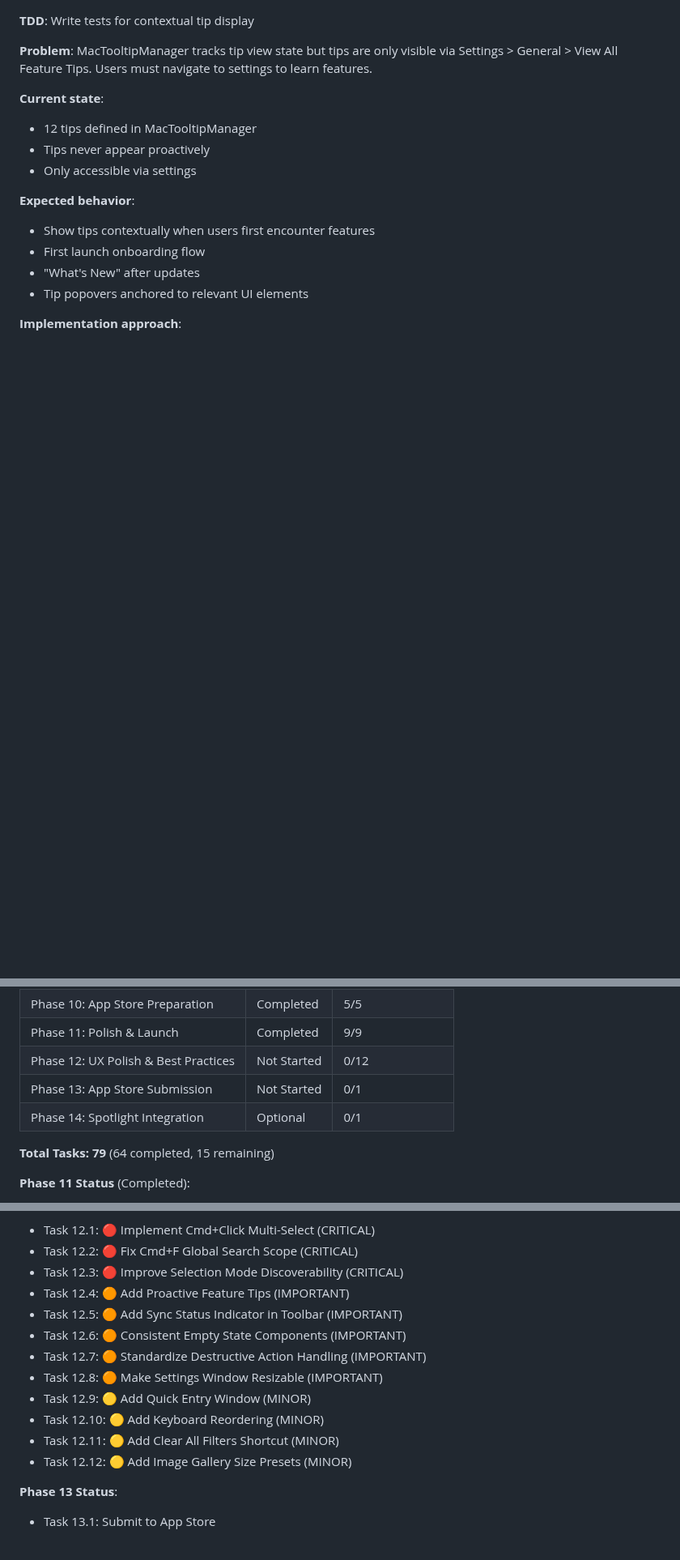
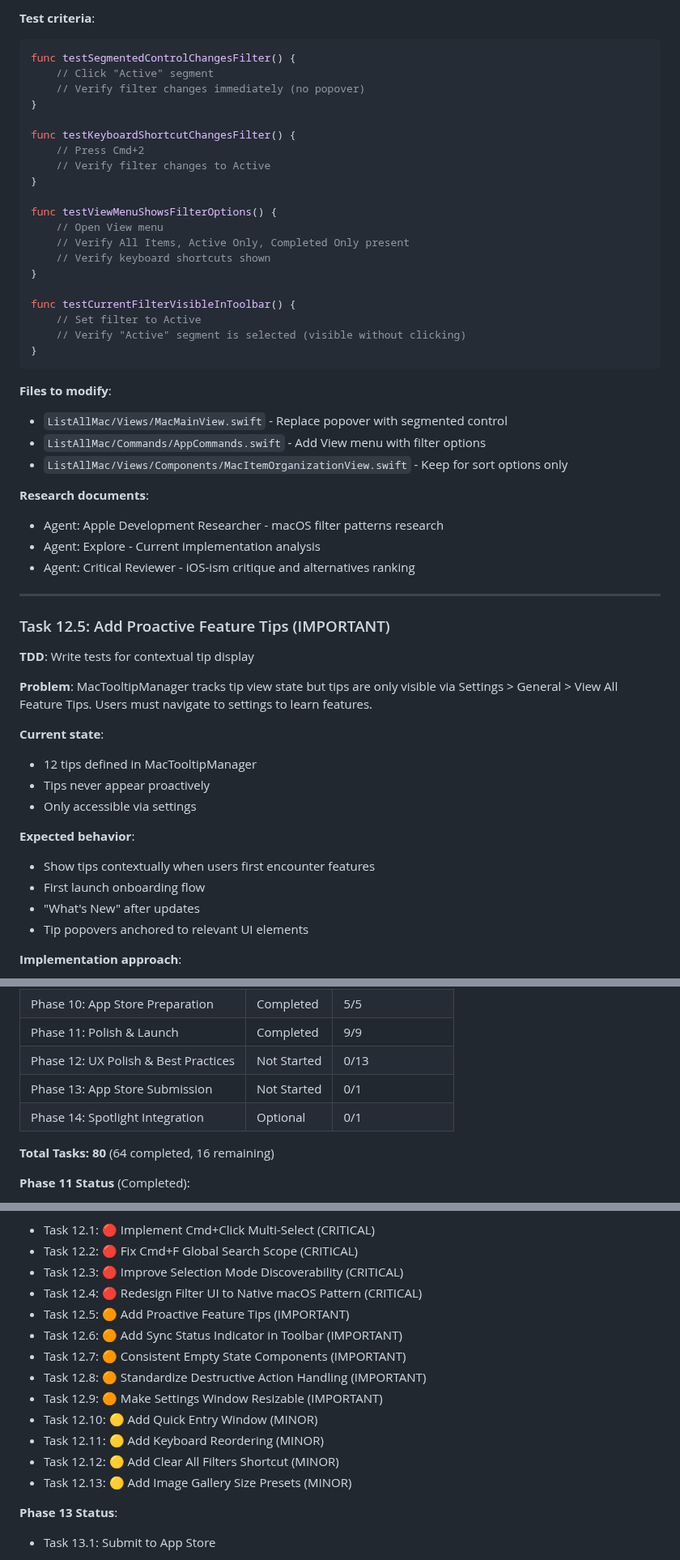
Before and after one commit to chmc/listall, a Markdown page: documentation/TODO.md, 3 parts joined by grey strips. Shown at 81% size. Rendered like a GitHub page; blank space fills up the shorter version.

````diff
--- a/documentation/TODO.md
+++ b/documentation/TODO.md
@@ -1008,3 +1095,40 @@ func testSelectionCountDisplayed() {
+**Test criteria**:
+```swift
+func testSegmentedControlChangesFilter() {
+    // Click "Active" segment
+    // Verify filter changes immediately (no popover)
+}
+
+func testKeyboardShortcutChangesFilter() {
+    // Press Cmd+2
+    // Verify filter changes to Active
+}
+
+func testViewMenuShowsFilterOptions() {
+    // Open View menu
+    // Verify All Items, Active Only, Completed Only present
+    // Verify keyboard shortcuts shown
+}
+
+func testCurrentFilterVisibleInToolbar() {
+    // Set filter to Active
+    // Verify "Active" segment is selected (visible without clicking)
+}
+```
+
+**Files to modify**:
+- `ListAllMac/Views/MacMainView.swift` - Replace popover with segmented control
+- `ListAllMac/Commands/AppCommands.swift` - Add View menu with filter options
+- `ListAllMac/Views/Components/MacItemOrganizationView.swift` - Keep for sort options only
+
+**Research documents**:
+- Agent: Apple Development Researcher - macOS filter patterns research
+- Agent: Explore - Current implementation analysis
+- Agent: Critical Reviewer - iOS-ism critique and alternatives ranking
+
+---
+
+### Task 12.5: Add Proactive Feature Tips (IMPORTANT)
 
 **TDD**: Write tests for contextual tip display
 
@@ -1641,11 +1765,11 @@ Based on swarm analysis, all workflows use **parallel jobs** for platform isolat
 | Phase 9: CI/CD | Completed | 7/7 |
 | Phase 10: App Store Preparation | Completed | 5/5 |
 | Phase 11: Polish & Launch | Completed | 9/9 |
-| Phase 12: UX Polish & Best Practices | Not Started | 0/12 |
+| Phase 12: UX Polish & Best Practices | Not Started | 0/13 |
 | Phase 13: App Store Submission | Not Started | 0/1 |
 | Phase 14: Spotlight Integration | Optional | 0/1 |
 
-**Total Tasks: 79** (64 completed, 15 remaining)
+**Total Tasks: 80** (64 completed, 16 remaining)
 
 **Phase 11 Status** (Completed):
 - Task 11.1: [COMPLETED] Keyboard Navigation
@@ -1662,15 +1786,16 @@ Based on swarm analysis, all workflows use **parallel jobs** for platform isolat
 - Task 12.1: 🔴 Implement Cmd+Click Multi-Select (CRITICAL)
 - Task 12.2: 🔴 Fix Cmd+F Global Search Scope (CRITICAL)
 - Task 12.3: 🔴 Improve Selection Mode Discoverability (CRITICAL)
-- Task 12.4: 🟠 Add Proactive Feature Tips (IMPORTANT)
-- Task 12.5: 🟠 Add Sync Status Indicator in Toolbar (IMPORTANT)
-- Task 12.6: 🟠 Consistent Empty State Components (IMPORTANT)
-- Task 12.7: 🟠 Standardize Destructive Action Handling (IMPORTANT)
-- Task 12.8: 🟠 Make Settings Window Resizable (IMPORTANT)
-- Task 12.9: 🟡 Add Quick Entry Window (MINOR)
-- Task 12.10: 🟡 Add Keyboard Reordering (MINOR)
-- Task 12.11: 🟡 Add Clear All Filters Shortcut (MINOR)
-- Task 12.12: 🟡 Add Image Gallery Size Presets (MINOR)
+- Task 12.4: 🔴 Redesign Filter UI to Native macOS Pattern (CRITICAL)
+- Task 12.5: 🟠 Add Proactive Feature Tips (IMPORTANT)
+- Task 12.6: 🟠 Add Sync Status Indicator in Toolbar (IMPORTANT)
+- Task 12.7: 🟠 Consistent Empty State Components (IMPORTANT)
+- Task 12.8: 🟠 Standardize Destructive Action Handling (IMPORTANT)
+- Task 12.9: 🟠 Make Settings Window Resizable (IMPORTANT)
+- Task 12.10: 🟡 Add Quick Entry Window (MINOR)
+- Task 12.11: 🟡 Add Keyboard Reordering (MINOR)
+- Task 12.12: 🟡 Add Clear All Filters Shortcut (MINOR)
+- Task 12.13: 🟡 Add Image Gallery Size Presets (MINOR)
 
 **Phase 13 Status**:
 - Task 13.1: Submit to App Store
````
Also changed, not shown: other parts of documentation/TODO.md (+96 -9 lines).
